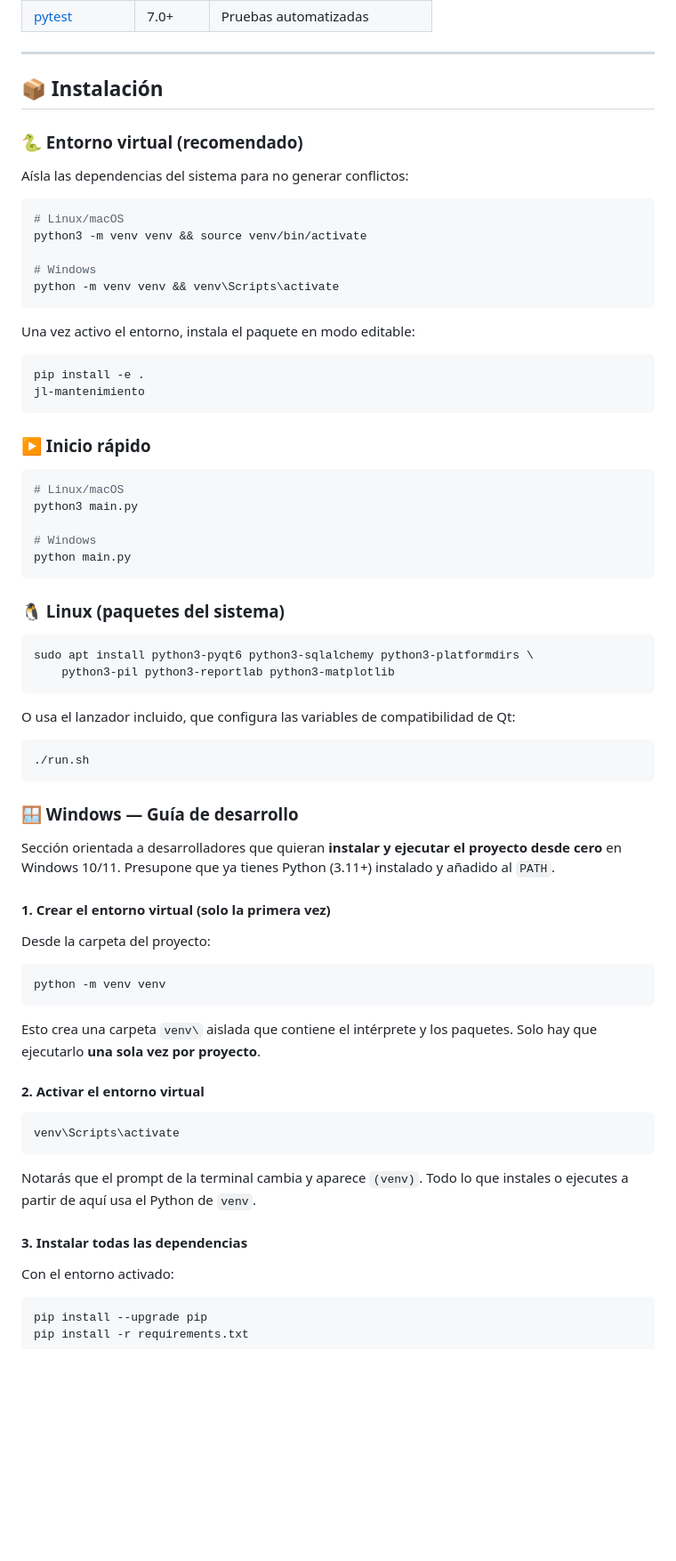
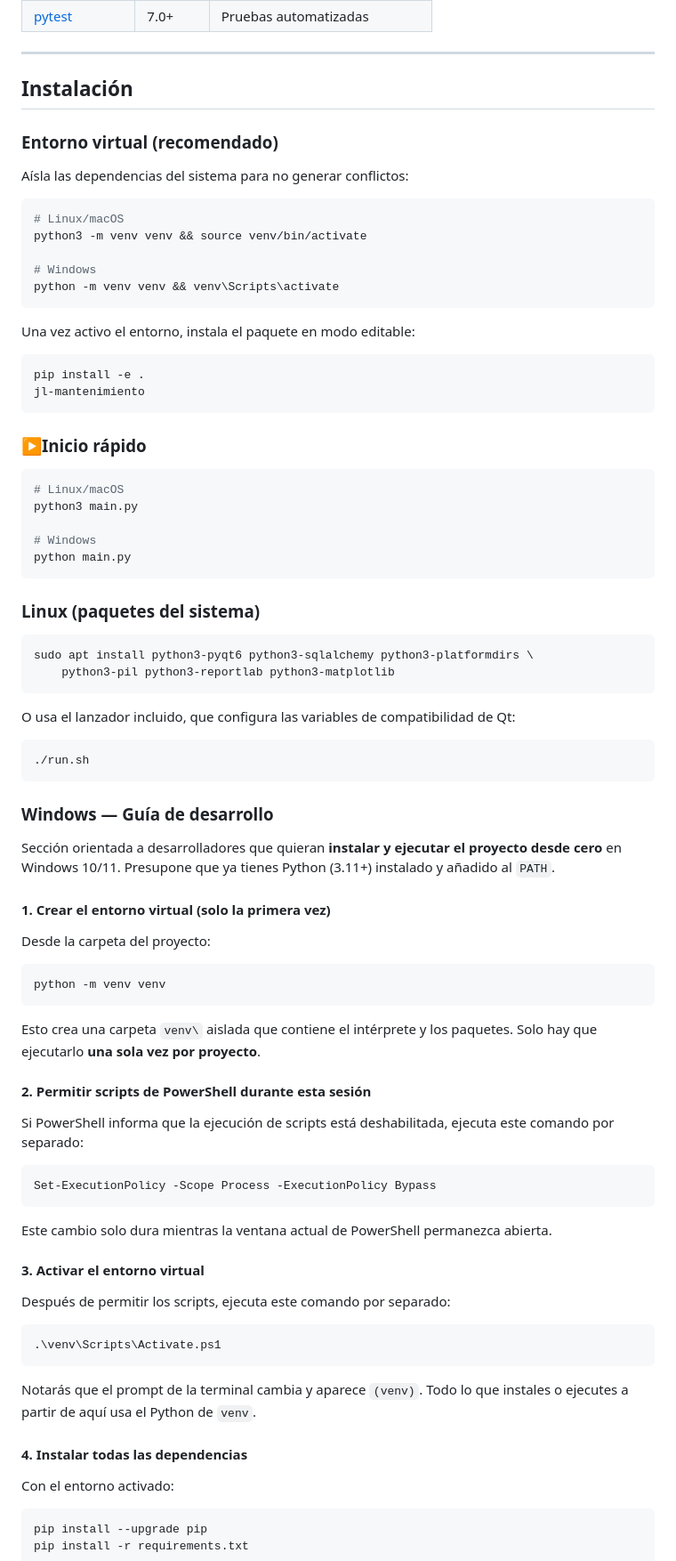
Before and after one commit to wachin/Lucio-JL-Mantenimiento, a Markdown page: README.md, the part around one of its changes. Shown at 89% size. Rendered like a GitHub page; blank space fills up the shorter version.

````diff
--- a/README.md
+++ b/README.md
@@ -69,9 +69,9 @@ presupuestos y el cobro.
 
 ---
 
-## 📦 Instalación
+## Instalación
 
-### 🐍 Entorno virtual (recomendado)
+### Entorno virtual (recomendado)
 
 Aísla las dependencias del sistema para no generar conflictos:
 
@@ -90,7 +90,7 @@ pip install -e .
 jl-mantenimiento
 ```
 
-### ▶️ Inicio rápido
+### ▶Inicio rápido
 
 ```bash
 # Linux/macOS
@@ -100,7 +100,7 @@ python3 main.py
 python main.py
 ```
 
-### 🐧 Linux (paquetes del sistema)
+### Linux (paquetes del sistema)
 
 ```bash
 sudo apt install python3-pyqt6 python3-sqlalchemy python3-platformdirs \
@@ -113,7 +113,7 @@ O usa el lanzador incluido, que configura las variables de compatibilidad de Qt:
 ./run.sh
 ```
 
-### 🪟 Windows — Guía de desarrollo
+### Windows — Guía de desarrollo
 
 Sección orientada a desarrolladores que quieran **instalar y ejecutar el
 proyecto desde cero** en Windows 10/11. Presupone que ya tienes Python (3.11+)
@@ -130,16 +130,30 @@ python -m venv venv
 Esto crea una carpeta `venv\` aislada que contiene el intérprete y los paquetes.
 Solo hay que ejecutarlo **una sola vez por proyecto**.
 
-#### 2. Activar el entorno virtual
+#### 2. Permitir scripts de PowerShell durante esta sesión
 
-```bat
-venv\Scripts\activate
+Si PowerShell informa que la ejecución de scripts está deshabilitada, ejecuta
+este comando por separado:
+
+```powershell
+Set-ExecutionPolicy -Scope Process -ExecutionPolicy Bypass
+```
+
+Este cambio solo dura mientras la ventana actual de PowerShell permanezca
+abierta.
+
+#### 3. Activar el entorno virtual
+
+Después de permitir los scripts, ejecuta este comando por separado:
+
+```powershell
+.\venv\Scripts\Activate.ps1
 ```
 
 Notarás que el prompt de la terminal cambia y aparece `(venv)`. Todo lo que
 instales o ejecutes a partir de aquí usa el Python de `venv`.
 
-#### 3. Instalar todas las dependencias
+#### 4. Instalar todas las dependencias
 
 Con el entorno activado:
 
````
Also changed, not shown: other parts of README.md (+4 -4 lines).
